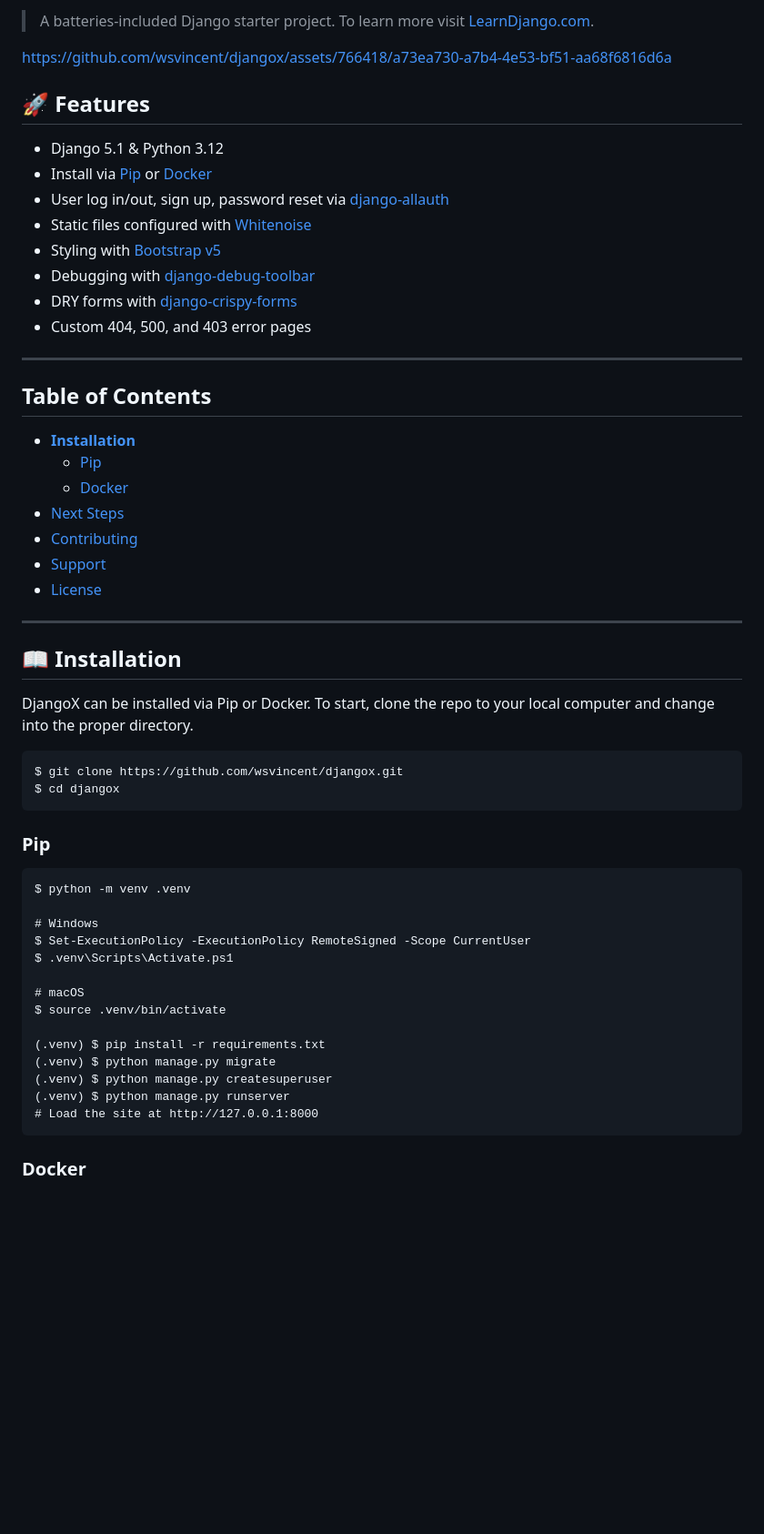
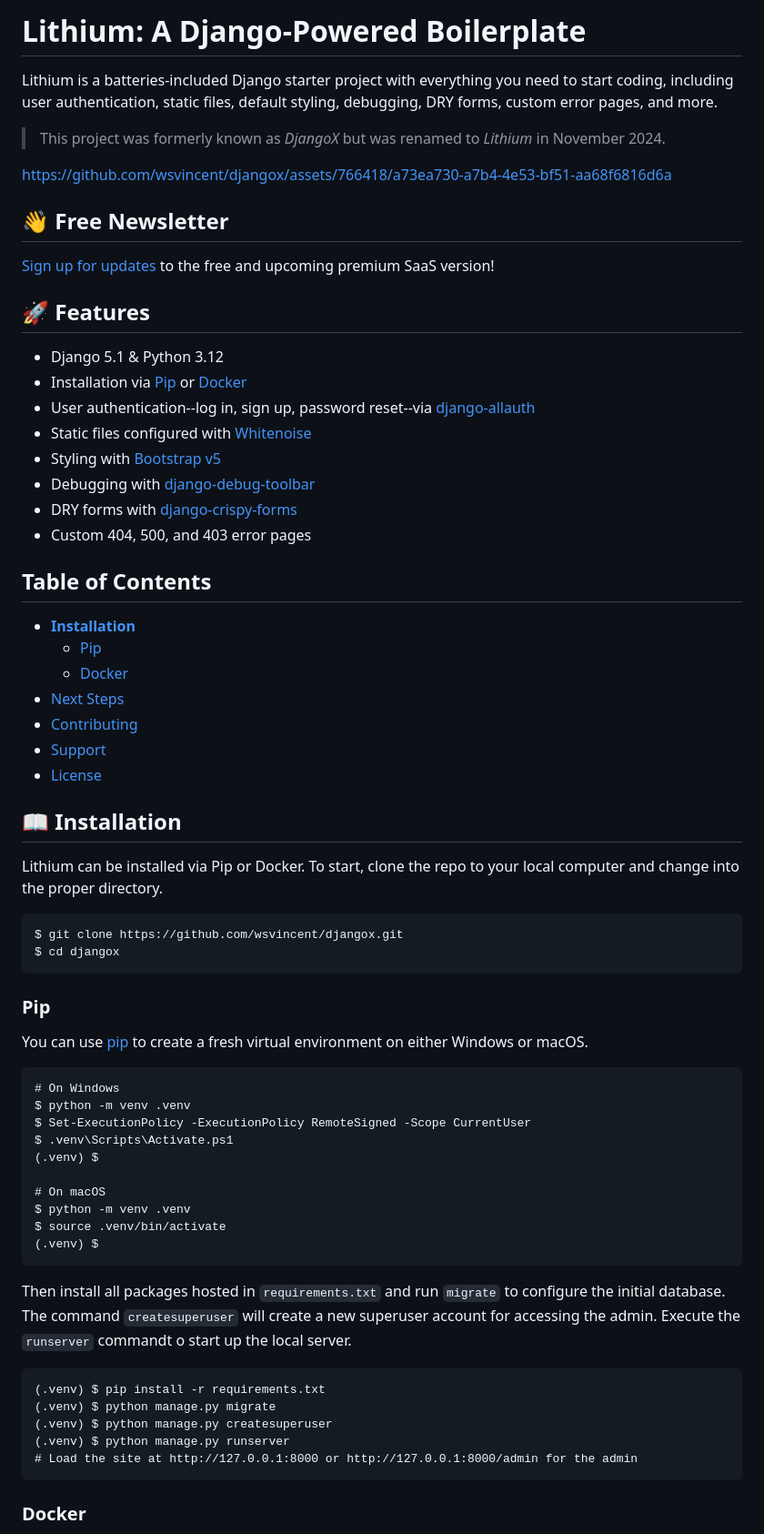
Before and after one commit to wsvincent/djangox, a Markdown page: README.md, the part around the change printed below. Shown: that part at 91% size. Rendered like a GitHub page; blank space fills up the shorter version.

Commit message:
rename project to Lithium, add additional setup information and newsletter

````diff
--- a/README.md
+++ b/README.md
@@ -1,20 +1,23 @@
-> A batteries-included Django starter project. To learn more visit [LearnDjango.com](https://learndjango.com).
+# Lithium: A Django-Powered Boilerplate
+Lithium is a batteries-included Django starter project with everything you need to start coding, including user authentication, static files, default styling, debugging, DRY forms, custom error pages, and more.
 
+> This project was formerly known as _DjangoX_ but was renamed to _Lithium_ in November 2024.
 
 https://github.com/wsvincent/djangox/assets/766418/a73ea730-a7b4-4e53-bf51-aa68f6816d6a
 
+## 👋 Free Newsletter
+[Sign up for updates](https://buttondown.com/lithiumsaas) to the free and upcoming premium SaaS version!
 
 ## 🚀 Features
 
 - Django 5.1 & Python 3.12
-- Install via [Pip](https://pypi.org/project/pip/) or [Docker](https://www.docker.com/)
-- User log in/out, sign up, password reset via [django-allauth](https://github.com/pennersr/django-allauth)
+- Installation via [Pip](https://pypi.org/project/pip/) or [Docker](https://www.docker.com/)
+- User authentication--log in, sign up, password reset--via [django-allauth](https://github.com/pennersr/django-allauth)
 - Static files configured with [Whitenoise](http://whitenoise.evans.io/en/stable/index.html)
 - Styling with [Bootstrap v5](https://getbootstrap.com/)
 - Debugging with [django-debug-toolbar](https://github.com/jazzband/django-debug-toolbar)
 - DRY forms with [django-crispy-forms](https://github.com/django-crispy-forms/django-crispy-forms)
 - Custom 404, 500, and 403 error pages
-----
 
 ## Table of Contents
 * **[Installation](#installation)**
@@ -25,10 +28,8 @@ https://github.com/wsvincent/djangox/assets/766418/a73ea730-a7b4-4e53-bf51-aa68f
 * [Support](#support)
 * [License](#license)
 
-----
-
 ## 📖 Installation
-DjangoX can be installed via Pip or Docker. To start, clone the repo to your local computer and change into the proper directory.
+Lithium can be installed via Pip or Docker. To start, clone the repo to your local computer and change into the proper directory.
 
 ```
 $ git clone https://github.com/wsvincent/djangox.git
@@ -36,22 +37,29 @@ $ cd djangox
 ```
 
 ### Pip
+You can use [pip](https://pypi.org/project/pip/) to create a fresh virtual environment on either Windows or macOS.
 
 ```
+# On Windows
 $ python -m venv .venv
-
-# Windows
 $ Set-ExecutionPolicy -ExecutionPolicy RemoteSigned -Scope CurrentUser
 $ .venv\Scripts\Activate.ps1
+(.venv) $
 
-# macOS
+# On macOS
+$ python -m venv .venv
 $ source .venv/bin/activate
+(.venv) $
+```
 
+Then install all packages hosted in `requirements.txt` and run `migrate` to configure the initial database. The command `createsuperuser` will create a new superuser account for accessing the admin. Execute the `runserver` commandt o start up the local server.
+
+```
 (.venv) $ pip install -r requirements.txt
 (.venv) $ python manage.py migrate
 (.venv) $ python manage.py createsuperuser
 (.venv) $ python manage.py runserver
-# Load the site at http://127.0.0.1:8000
+# Load the site at http://127.0.0.1:8000 or http://127.0.0.1:8000/admin for the admin
 ```
 
 ### Docker
````
Also changed, not shown: other parts of README.md (+1 -3 lines).
